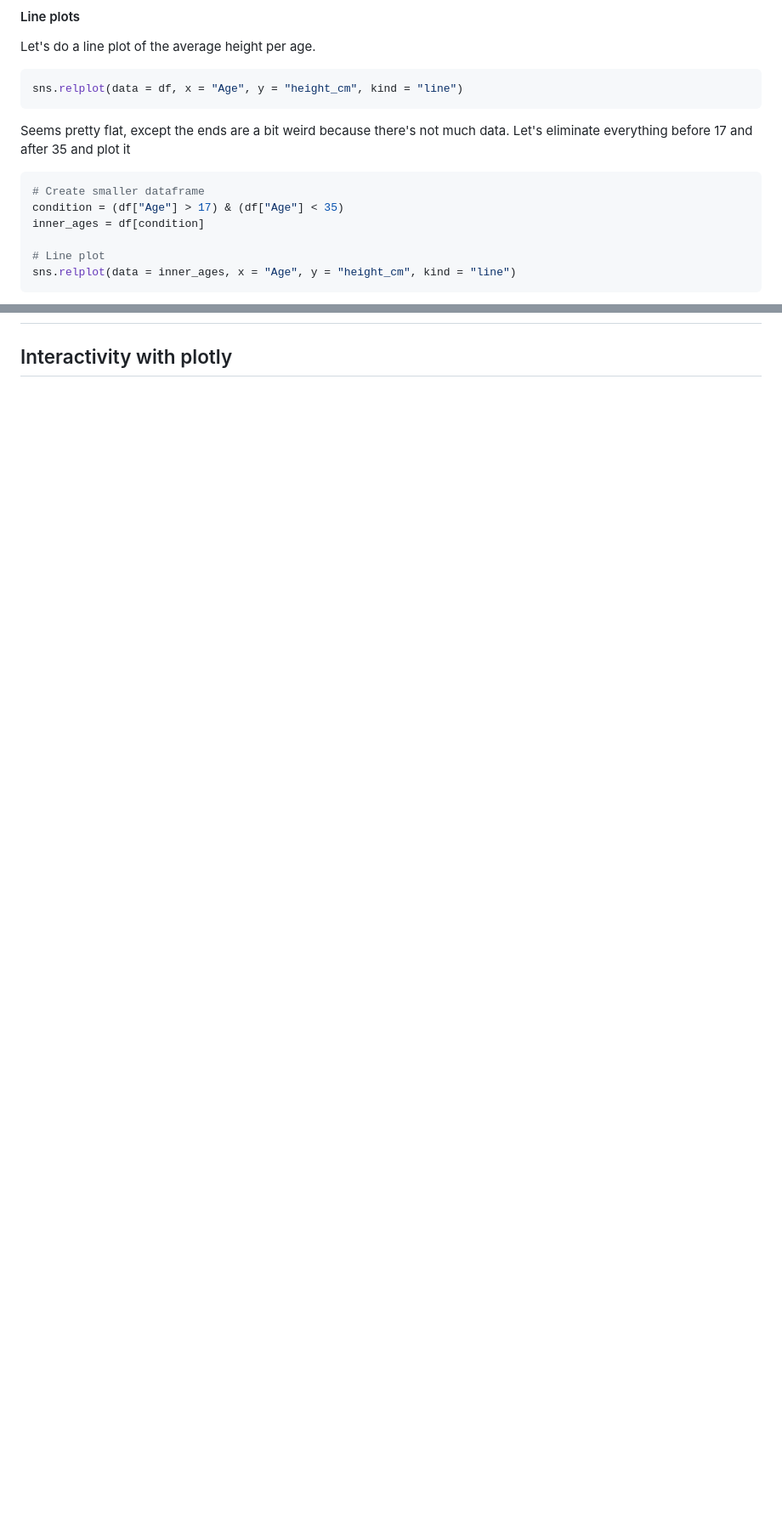
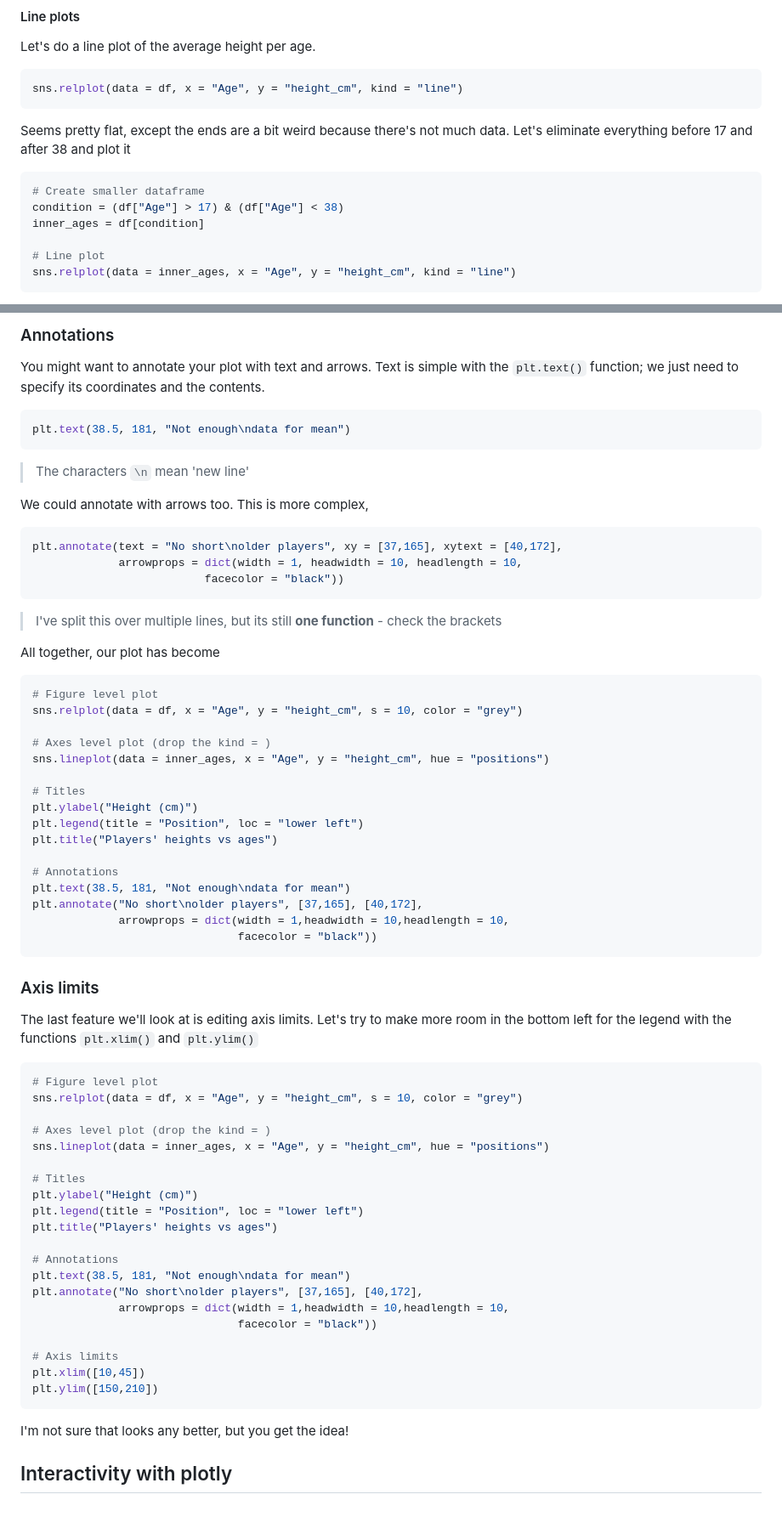
Before and after one commit to camwest5/python-training-intensive, a Markdown page: WIPs/3 - Visualisation.md, 2 parts joined by grey strips. Shown at 85% size. Drawn GitHub-style; blank space fills up the shorter version.

````diff
--- a/WIPs/3 - Visualisation.md
+++ b/WIPs/3 - Visualisation.md
@@ -165,11 +165,11 @@ Let's do a line plot of the average height per age.
 sns.relplot(data = df, x = "Age", y = "height_cm", kind = "line")
 ```
 
-Seems pretty flat, except the ends are a bit weird because there's not much data. Let's eliminate everything before 17 and after 35 and plot it
+Seems pretty flat, except the ends are a bit weird because there's not much data. Let's eliminate everything before 17 and after 38 and plot it
 
 ```python
 # Create smaller dataframe
-condition = (df["Age"] > 17) & (df["Age"] < 35)
+condition = (df["Age"] > 17) & (df["Age"] < 38)
 inner_ages = df[condition]
 
 # Line plot
@@ -223,2 +292,69 @@ sns.lineplot(data = inner_ages, x = "Age", y = "height_cm", hue = "positions")
+### Annotations
+
+You might want to annotate your plot with text and arrows. Text is simple with the `plt.text()` function; we just need to specify its coordinates and the contents.
+
+```python
+plt.text(38.5, 181, "Not enough\ndata for mean")
+```
+> The characters `\n` mean 'new line'
+
+We could annotate with arrows too. This is more complex,
+
+```python
+plt.annotate(text = "No short\nolder players", xy = [37,165], xytext = [40,172],
+             arrowprops = dict(width = 1, headwidth = 10, headlength = 10,
+                          facecolor = "black"))
+```
+> I've split this over multiple lines, but its still **one function** - check the brackets
+
+All together, our plot has become
+
+```python
+# Figure level plot
+sns.relplot(data = df, x = "Age", y = "height_cm", s = 10, color = "grey")
+
+# Axes level plot (drop the kind = )
+sns.lineplot(data = inner_ages, x = "Age", y = "height_cm", hue = "positions")
+
+# Titles
+plt.ylabel("Height (cm)")
+plt.legend(title = "Position", loc = "lower left")
+plt.title("Players' heights vs ages")
+
+# Annotations
+plt.text(38.5, 181, "Not enough\ndata for mean")
+plt.annotate("No short\nolder players", [37,165], [40,172],
+             arrowprops = dict(width = 1,headwidth = 10,headlength = 10,
+                               facecolor = "black"))
+```
+
+### Axis limits
+
+The last feature we'll look at is editing axis limits. Let's try to make more room in the bottom left for the legend with the functions `plt.xlim()` and `plt.ylim()`
+
+```python
+# Figure level plot
+sns.relplot(data = df, x = "Age", y = "height_cm", s = 10, color = "grey")
+
+# Axes level plot (drop the kind = )
+sns.lineplot(data = inner_ages, x = "Age", y = "height_cm", hue = "positions")
+
+# Titles
+plt.ylabel("Height (cm)")
+plt.legend(title = "Position", loc = "lower left")
+plt.title("Players' heights vs ages")
+
+# Annotations
+plt.text(38.5, 181, "Not enough\ndata for mean")
+plt.annotate("No short\nolder players", [37,165], [40,172],
+             arrowprops = dict(width = 1,headwidth = 10,headlength = 10,
+                               facecolor = "black"))
+
+# Axis limits
+plt.xlim([10,45])
+plt.ylim([150,210])
+```
+
+I'm not sure that looks any better, but you get the idea!
 
 ## Interactivity with plotly
````
Also changed, not shown: other parts of WIPs/3 - Visualisation.md (+70 -1 lines).
